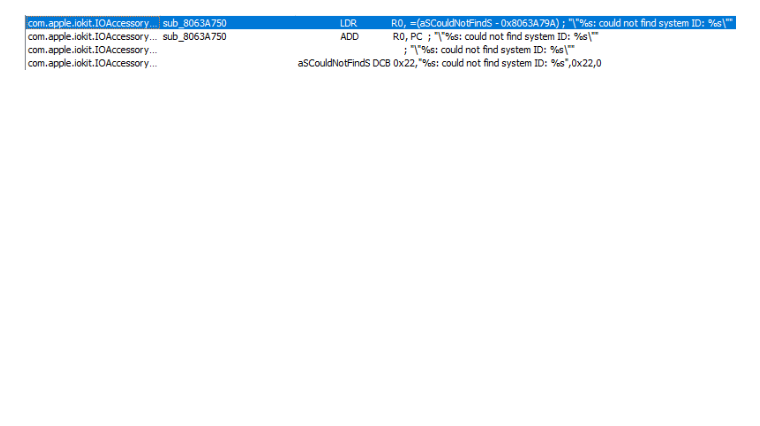
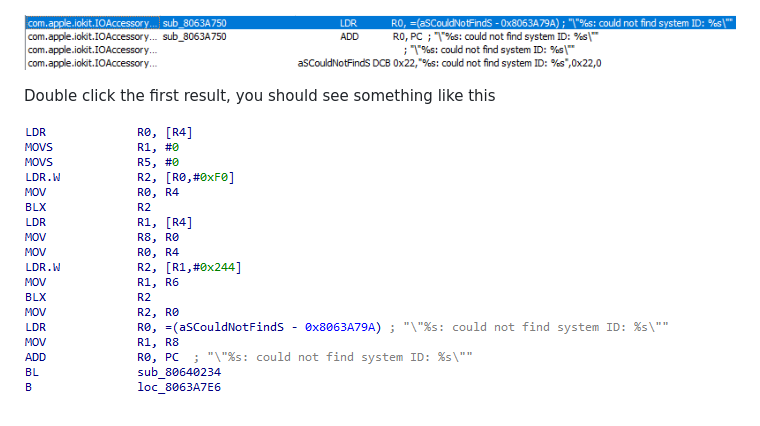
Before and after one commit to Kaiden-AC/iOS6-5C, a Markdown page: index.md, the part around the change printed below. Drawn GitHub-style; pictures changed too: images/could-not-find-system-id-function-ida.png (added); blank space fills up the shorter version.

```diff
--- a/index.md
+++ b/index.md
@@ -116,2 +117,6 @@ Once the kernelcache is fully analyzed, navigate to `Search > Text...`, make sur
 
 ![IDA Pro search results 1](images/search-results-ida-1.png)<br>
+
+Double click the first result, you should see something like this<br>
+
+![IDA Pro search results 1](images/could-not-find-system-id-function-ida.png)<br>
```
Also changed, not shown: other parts of index.md (+4 -3 lines).
